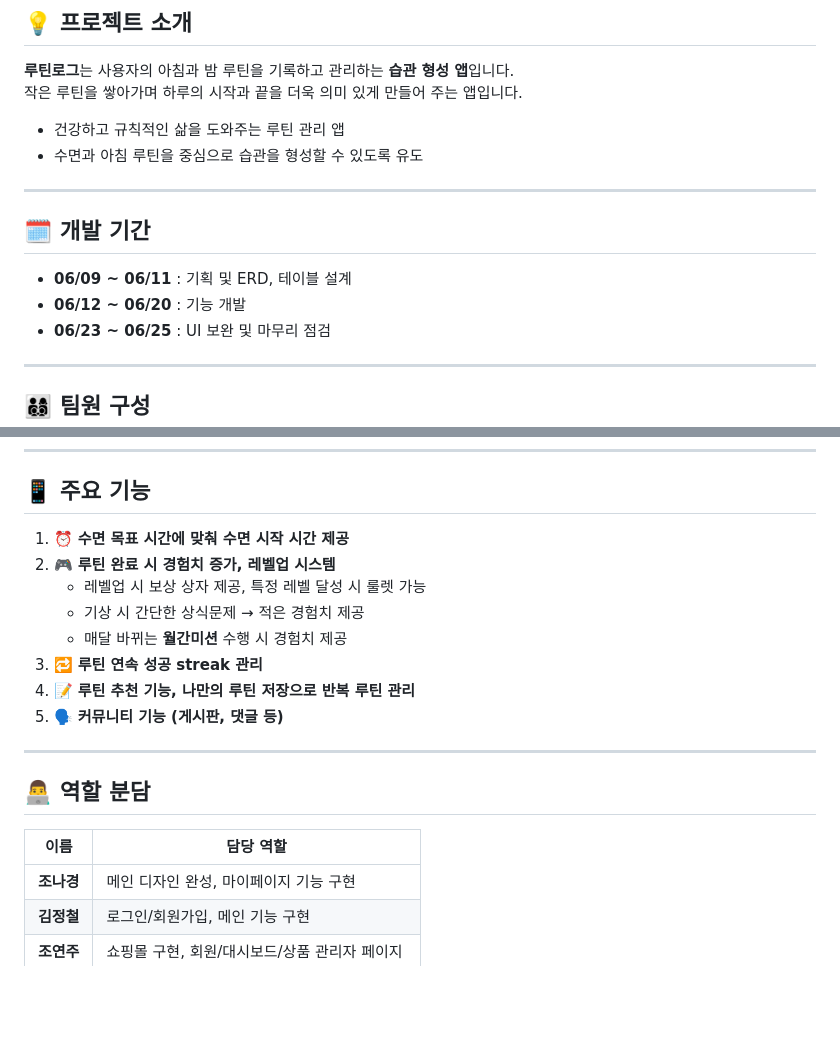
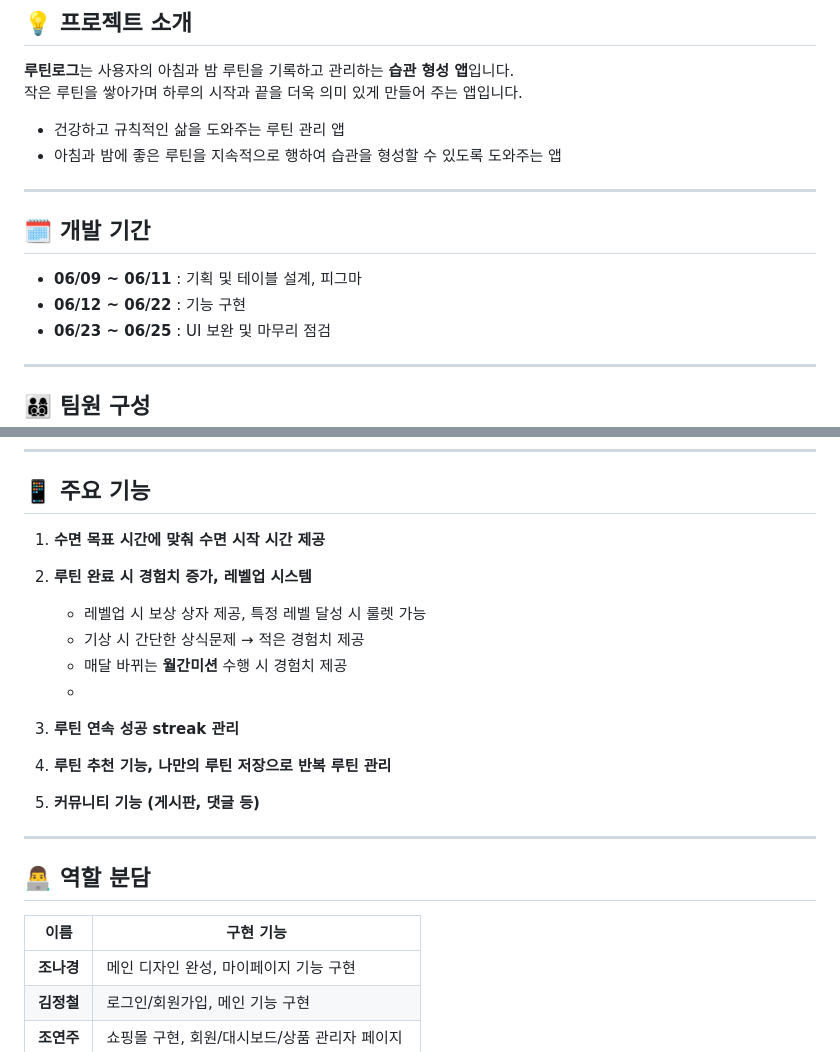
Before and after one commit to Yeonju02/flutter_project, a Markdown page: README.md, 2 parts joined by grey strips. Rendered like a GitHub page; blank space fills up the shorter version.

```diff
--- a/README.md
+++ b/README.md
@@ -6,14 +6,14 @@
 작은 루틴을 쌓아가며 하루의 시작과 끝을 더욱 의미 있게 만들어 주는 앱입니다.
 
 - 건강하고 규칙적인 삶을 도와주는 루틴 관리 앱
-- 수면과 아침 루틴을 중심으로 습관을 형성할 수 있도록 유도
+- 아침과 밤에 좋은 루틴을 지속적으로 행하여 습관을 형성할 수 있도록 도와주는 앱
 
 ---
 
 ## 🗓 개발 기간
 
-- **06/09 ~ 06/11** : 기획 및 ERD, 테이블 설계
-- **06/12 ~ 06/20** : 기능 개발
+- **06/09 ~ 06/11** : 기획 및 테이블 설계, 피그마
+- **06/12 ~ 06/22** : 기능 구현
 - **06/23 ~ 06/25** : UI 보완 및 마무리 점검
 
 ---
@@ -37,20 +37,24 @@
 
 ## 📱 주요 기능
 
-1. ⏰ **수면 목표 시간에 맞춰 수면 시작 시간 제공**
-2. 🎮 **루틴 완료 시 경험치 증가, 레벨업 시스템**
+1. **수면 목표 시간에 맞춰 수면 시작 시간 제공**
+
+2. **루틴 완료 시 경험치 증가, 레벨업 시스템**
    - 레벨업 시 보상 상자 제공, 특정 레벨 달성 시 룰렛 가능
    - 기상 시 간단한 상식문제 → 적은 경험치 제공
    - 매달 바뀌는 **월간미션** 수행 시 경험치 제공
-3. 🔁 **루틴 연속 성공 streak 관리**
-4. 📝 **루틴 추천 기능, 나만의 루틴 저장으로 반복 루틴 관리**
-5. 🗣 **커뮤니티 기능 (게시판, 댓글 등)**
+   -
+3. **루틴 연속 성공 streak 관리**
+
+4. **루틴 추천 기능, 나만의 루틴 저장으로 반복 루틴 관리**
+
+5. **커뮤니티 기능 (게시판, 댓글 등)**
 
 ---
 
 ## 👨‍💻 역할 분담
 
-| 이름 | 담당 역할 |
+| 이름 | 구현 기능 |
 |------|-----------|
 | **조나경** | 메인 디자인 완성, 마이페이지 기능 구현 |
 | **김정철** | 로그인/회원가입, 메인 기능 구현 |
```
